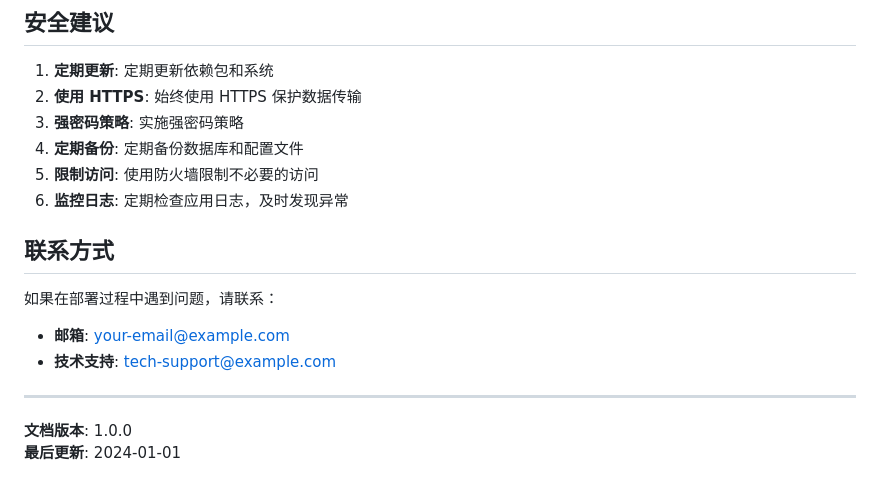
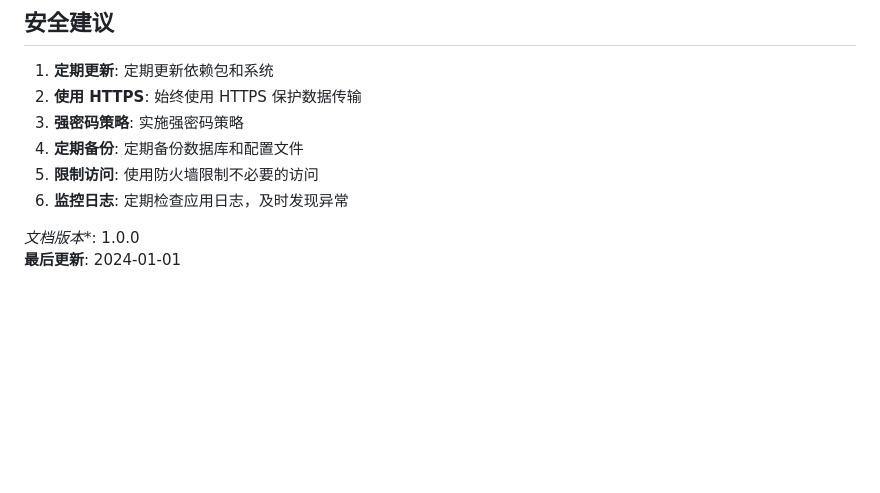
Before and after one commit to koliol/wuliao, a Markdown page: README.md, the part around the change. Rendered like a GitHub page; blank space fills up the shorter version.

Commit message:
Remove contact details from README
Removed contact information section from README.

```diff
--- a/README.md
+++ b/README.md
@@ -406,13 +406,5 @@ sudo swapon /swapfile
 5. **限制访问**: 使用防火墙限制不必要的访问
 6. **监控日志**: 定期检查应用日志，及时发现异常
 
-## 联系方式
-
-如果在部署过程中遇到问题，请联系：
-- **邮箱**: your-email@example.com
-- **技术支持**: tech-support@example.com
-
----
-
-**文档版本**: 1.0.0
+*文档版本**: 1.0.0
 **最后更新**: 2024-01-01
```
